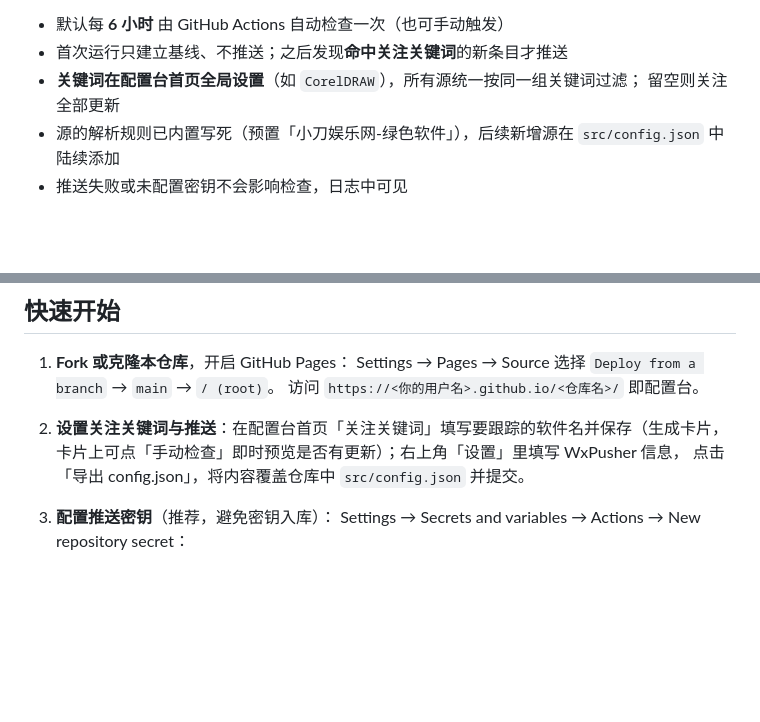
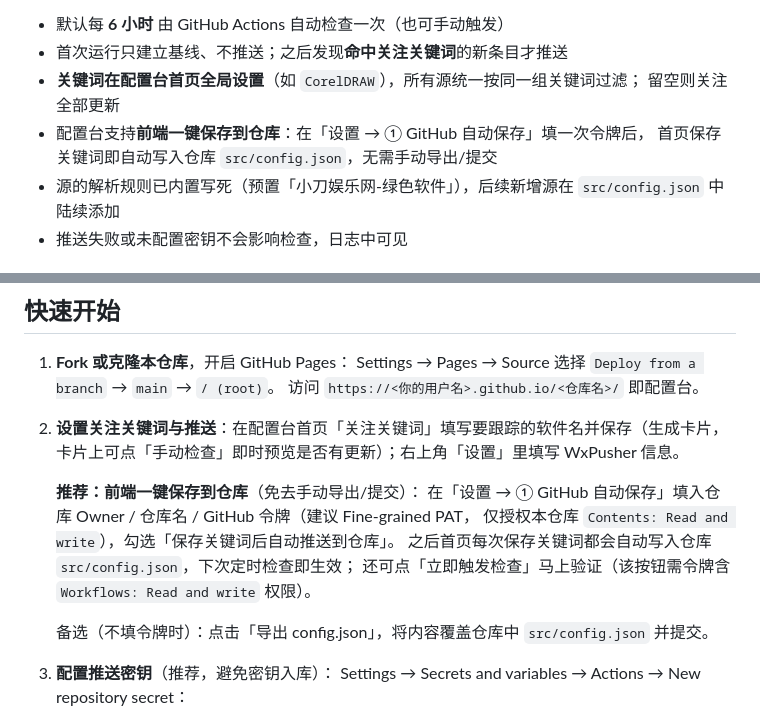
Before and after one commit to hzxs163/software-update-watcher, a Markdown page: README.md, 2 parts joined by grey strips. GitHub-like rendering; blank space fills up the shorter version.

Commit message:
docs: README 补充前端一键保存说明

```diff
--- a/README.md
+++ b/README.md
@@ -8,6 +8,8 @@
 - 首次运行只建立基线、不推送；之后发现**命中关注关键词**的新条目才推送
 - **关键词在配置台首页全局设置**（如 `CorelDRAW`），所有源统一按同一组关键词过滤；
   留空则关注全部更新
+- 配置台支持**前端一键保存到仓库**：在「设置 → ① GitHub 自动保存」填一次令牌后，
+  首页保存关键词即自动写入仓库 `src/config.json`，无需手动导出/提交
 - 源的解析规则已内置写死（预置「小刀娱乐网-绿色软件」），后续新增源在 `src/config.json` 中陆续添加
 - 推送失败或未配置密钥不会影响检查，日志中可见
 
@@ -34,8 +36,15 @@
    访问 `https://<你的用户名>.github.io/<仓库名>/` 即配置台。
 
 2. **设置关注关键词与推送**：在配置台首页「关注关键词」填写要跟踪的软件名并保存（生成卡片，
-   卡片上可点「手动检查」即时预览是否有更新）；右上角「设置」里填写 WxPusher 信息，
-   点击「导出 config.json」，将内容覆盖仓库中 `src/config.json` 并提交。
+   卡片上可点「手动检查」即时预览是否有更新）；右上角「设置」里填写 WxPusher 信息。
+
+   **推荐：前端一键保存到仓库**（免去手动导出/提交）：
+   在「设置 → ① GitHub 自动保存」填入仓库 Owner / 仓库名 / GitHub 令牌（建议 Fine-grained PAT，
+   仅授权本仓库 `Contents: Read and write`），勾选「保存关键词后自动推送到仓库」。
+   之后首页每次保存关键词都会自动写入仓库 `src/config.json`，下次定时检查即生效；
+   还可点「立即触发检查」马上验证（该按钮需令牌含 `Workflows: Read and write` 权限）。
+
+   备选（不填令牌时）：点击「导出 config.json」，将内容覆盖仓库中 `src/config.json` 并提交。
 
 3. **配置推送密钥**（推荐，避免密钥入库）：
    Settings → Secrets and variables → Actions → New repository secret：
```
